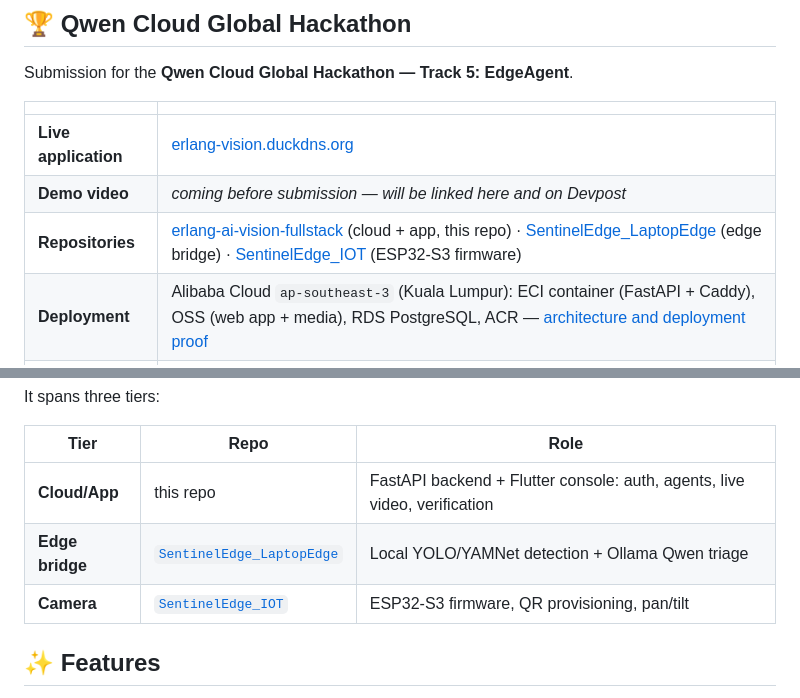
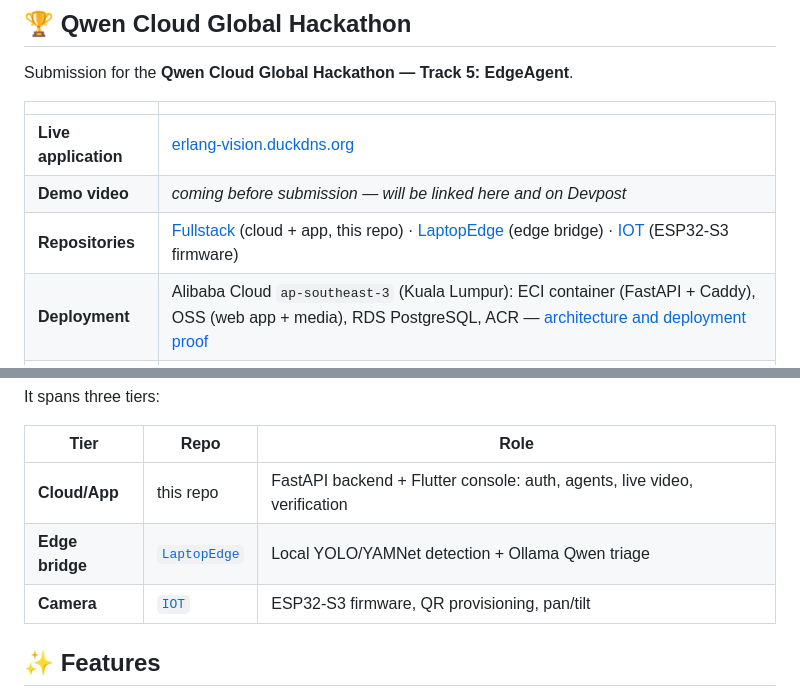
Before and after one commit to nickyui99/erlang-ai-vision-fullstack, a Markdown page: README.md, 2 parts joined by grey strips. Rendered like a GitHub page.

Commit message:
chore: update repository names in README.md

```diff
--- a/README.md
+++ b/README.md
@@ -24,7 +24,7 @@ Submission for the **Qwen Cloud Global Hackathon — Track 5: EdgeAgent**.
 |---|---|
 | **Live application** | [erlang-vision.duckdns.org](https://erlang-vision.duckdns.org) |
 | **Demo video** | *coming before submission — will be linked here and on Devpost* |
-| **Repositories** | [erlang-ai-vision-fullstack](https://github.com/nickyui99/erlang-ai-vision-fullstack) (cloud + app, this repo) · [SentinelEdge_LaptopEdge](https://github.com/KennethChua1998/SentinelEdge_LaptopEdge) (edge bridge) · [SentinelEdge_IOT](https://github.com/KennethChua1998/SentinelEdge_IOT) (ESP32-S3 firmware) |
+| **Repositories** | [Fullstack](https://github.com/nickyui99/erlang-ai-vision-fullstack) (cloud + app, this repo) · [LaptopEdge](https://github.com/KennethChua1998/SentinelEdge_LaptopEdge) (edge bridge) · [IOT](https://github.com/KennethChua1998/SentinelEdge_IOT) (ESP32-S3 firmware) |
 | **Deployment** | Alibaba Cloud `ap-southeast-3` (Kuala Lumpur): ECI container (FastAPI + Caddy), OSS (web app + media), RDS PostgreSQL, ACR — [architecture and deployment proof](docs/deployment/alibaba_cloud_architecture.md) |
 | **Team** | Nicholas Ooi ([@nickyui99](https://github.com/nickyui99)) · Kenneth Chua ([@KennethChua1998](https://github.com/KennethChua1998)) · Fang Wei Lim · Ng Wei Kiat|
 
@@ -118,8 +118,8 @@ It spans three tiers:
 | Tier | Repo | Role |
 |------|------|------|
 | **Cloud/App** | this repo | FastAPI backend + Flutter console: auth, agents, live video, verification |
-| **Edge bridge** | [`SentinelEdge_LaptopEdge`](https://github.com/KennethChua1998/SentinelEdge_LaptopEdge) | Local YOLO/YAMNet detection + Ollama Qwen triage |
-| **Camera** | [`SentinelEdge_IOT`](https://github.com/KennethChua1998/SentinelEdge_IOT) | ESP32-S3 firmware, QR provisioning, pan/tilt |
+| **Edge bridge** | [`LaptopEdge`](https://github.com/KennethChua1998/SentinelEdge_LaptopEdge) | Local YOLO/YAMNet detection + Ollama Qwen triage |
+| **Camera** | [`IOT`](https://github.com/KennethChua1998/SentinelEdge_IOT) | ESP32-S3 firmware, QR provisioning, pan/tilt |
 
 ## ✨ Features
 
```
